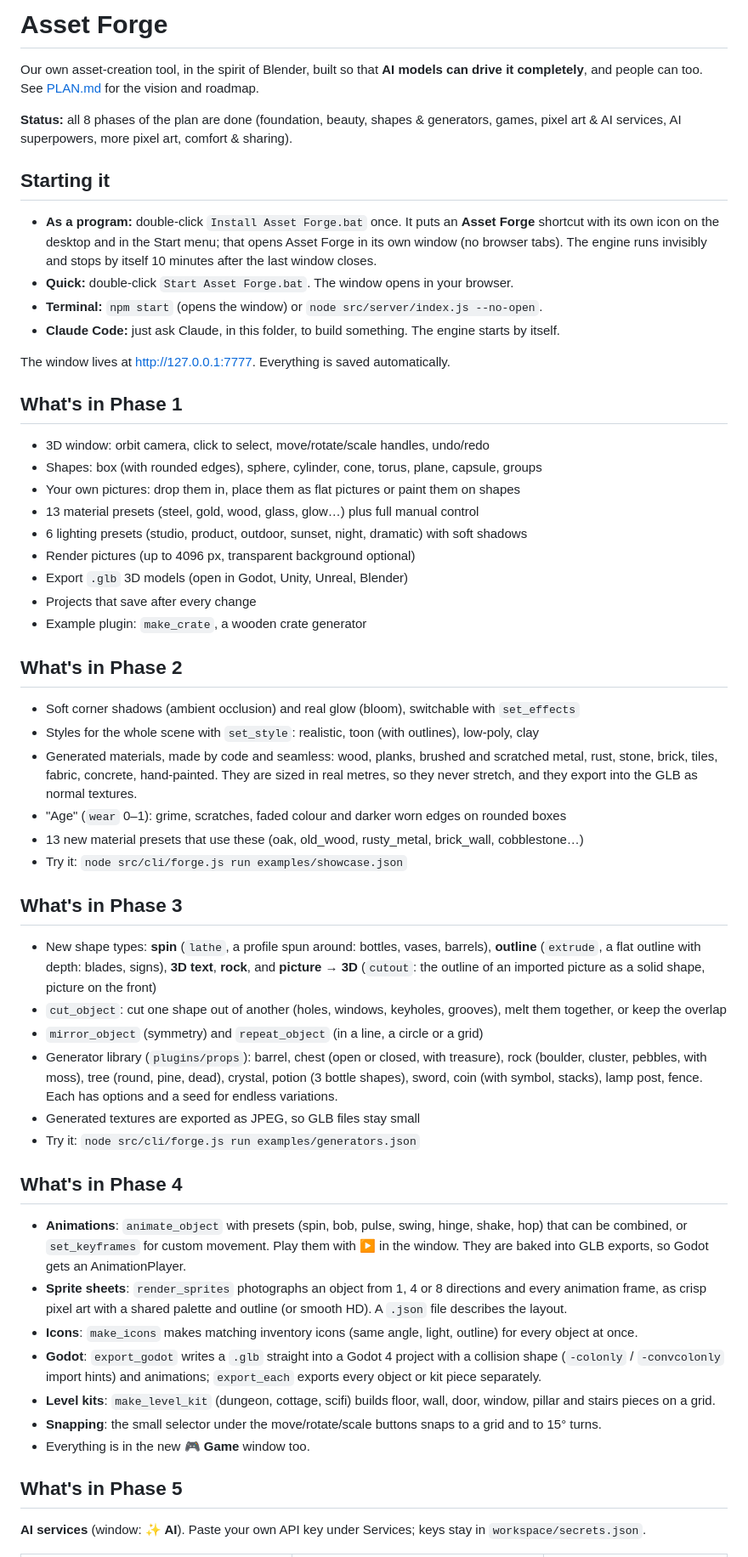
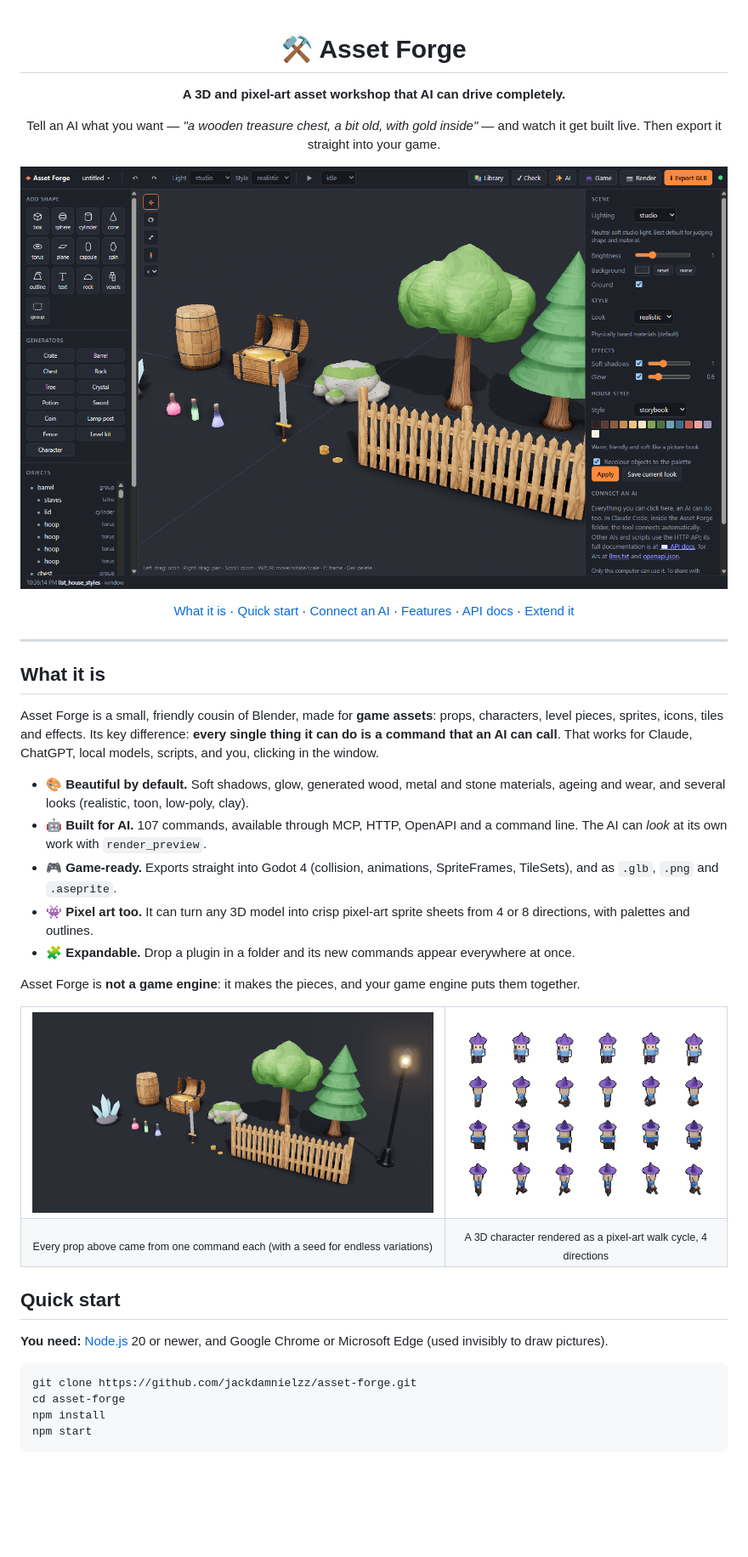
Before and after one commit to jackdamnielzz/asset-forge, a Markdown page: README.md, the part around one of its changes. Shown at 85% size. GitHub-like rendering; pictures changed too: docs/images/app.png (added), docs/images/generators.png (added), docs/images/sprites.png (added); blank space fills up the shorter version.

Commit message:
Rewrite README with pictures, quick start and feature overview
Co-Authored-By: Claude Opus 5.5 <noreply@anthropic.com>

````diff
--- a/README.md
+++ b/README.md
@@ -1,73 +1,54 @@
-# Asset Forge
+<div align="center">
 
-Our own asset-creation tool, in the spirit of Blender, built so that **AI models can drive
-it completely**, and people can too. See [PLAN.md](PLAN.md) for the vision and roadmap.
+# ⚒️ Asset Forge
 
-**Status:** all 8 phases of the plan are done (foundation, beauty, shapes & generators, games, pixel art & AI services,
-AI superpowers, more pixel art, comfort & sharing).
+**A 3D and pixel-art asset workshop that AI can drive completely.**
 
-## Starting it
+Tell an AI what you want — *"a wooden treasure chest, a bit old, with gold inside"* — and watch it get built live.
+Then export it straight into your game.
 
-- **As a program:** double-click `Install Asset Forge.bat` once. It puts an **Asset Forge** shortcut with its own icon on
-  the desktop and in the Start menu; that opens Asset Forge in its own window (no browser tabs). The engine runs
-  invisibly and stops by itself 10 minutes after the last window closes.
-- **Quick:** double-click `Start Asset Forge.bat`. The window opens in your browser.
-- **Terminal:** `npm start` (opens the window) or `node src/server/index.js --no-open`.
-- **Claude Code:** just ask Claude, in this folder, to build something. The engine starts by itself.
+![Asset Forge window with generated props](docs/images/app.png)
 
-The window lives at <http://127.0.0.1:7777>. Everything is saved automatically.
+[What it is](#what-it-is) · [Quick start](#quick-start) · [Connect an AI](#connect-an-ai) · [Features](#features) ·
+[API docs](#documentation) · [Extend it](#extend-it)
 
-## What's in Phase 1
+</div>
 
-- 3D window: orbit camera, click to select, move/rotate/scale handles, undo/redo
-- Shapes: box (with rounded edges), sphere, cylinder, cone, torus, plane, capsule, groups
-- Your own pictures: drop them in, place them as flat pictures or paint them on shapes
-- 13 material presets (steel, gold, wood, glass, glow…) plus full manual control
-- 6 lighting presets (studio, product, outdoor, sunset, night, dramatic) with soft shadows
-- Render pictures (up to 4096 px, transparent background optional)
-- Export `.glb` 3D models (open in Godot, Unity, Unreal, Blender)
-- Projects that save after every change
-- Example plugin: `make_crate`, a wooden crate generator
+---
 
-## What's in Phase 2
+## What it is
 
-- Soft corner shadows (ambient occlusion) and real glow (bloom), switchable with `set_effects`
-- Styles for the whole scene with `set_style`: realistic, toon (with outlines), low-poly, clay
-- Generated materials, made by code and seamless: wood, planks, brushed and scratched metal,
-  rust, stone, brick, tiles, fabric, concrete, hand-painted. They are sized in real metres,
-  so they never stretch, and they export into the GLB as normal textures.
-- "Age" (`wear` 0–1): grime, scratches, faded colour and darker worn edges on rounded boxes
-- 13 new material presets that use these (oak, old_wood, rusty_metal, brick_wall, cobblestone…)
-- Try it: `node src/cli/forge.js run examples/showcase.json`
+Asset Forge is a small, friendly cousin of Blender, made for **game assets**: props, characters, level pieces,
+sprites, icons, tiles and effects. Its key difference: **every single thing it can do is a command that an AI can
+call**. That works for Claude, ChatGPT, local models, scripts, and you, clicking in the window.
 
-## What's in Phase 3
+- 🎨 **Beautiful by default.** Soft shadows, glow, generated wood, metal and stone materials, ageing and wear, and several looks (realistic, toon, low-poly, clay).
+- 🤖 **Built for AI.** 107 commands, available through MCP, HTTP, OpenAPI and a command line. The AI can *look* at its own work with `render_preview`.
+- 🎮 **Game-ready.** Exports straight into Godot 4 (collision, animations, SpriteFrames, TileSets), and as `.glb`, `.png` and `.aseprite`.
+- 👾 **Pixel art too.** It can turn any 3D model into crisp pixel-art sprite sheets from 4 or 8 directions, with palettes and outlines.
+- 🧩 **Expandable.** Drop a plugin in a folder and its new commands appear everywhere at once.
 
-- New shape types: **spin** (`lathe`, a profile spun around: bottles, vases, barrels), **outline**
-  (`extrude`, a flat outline with depth: blades, signs), **3D text**, **rock**, and **picture → 3D**
-  (`cutout`: the outline of an imported picture as a solid shape, picture on the front)
-- `cut_object`: cut one shape out of another (holes, windows, keyholes, grooves), melt them together, or keep the overlap
-- `mirror_object` (symmetry) and `repeat_object` (in a line, a circle or a grid)
-- Generator library (`plugins/props`): barrel, chest (open or closed, with treasure), rock (boulder,
-  cluster, pebbles, with moss), tree (round, pine, dead), crystal, potion (3 bottle shapes), sword,
-  coin (with symbol, stacks), lamp post, fence. Each has options and a seed for endless variations.
-- Generated textures are exported as JPEG, so GLB files stay small
-- Try it: `node src/cli/forge.js run examples/generators.json`
+Asset Forge is **not a game engine**: it makes the pieces, and your game engine puts them together.
 
-## What's in Phase 4
+<table>
+<tr>
+<td width="60%"><img src="docs/images/generators.png" alt="Barrel, chest, rock, trees, crystal, potions, sword, coins, fence and lamp post made by the generators"></td>
+<td width="40%"><img src="docs/images/sprites.png" alt="Pixel-art walk cycle of a wizard in four directions"></td>
+</tr>
+<tr>
+<td align="center"><sub>Every prop above came from one command each (with a seed for endless variations)</sub></td>
+<td align="center"><sub>A 3D character rendered as a pixel-art walk cycle, 4 directions</sub></td>
+</tr>
+</table>
 
-- **Animations**: `animate_object` with presets (spin, bob, pulse, swing, hinge, shake, hop) that can be
-  combined, or `set_keyframes` for custom movement. Play them with ▶ in the window. They are baked into GLB
-  exports, so Godot gets an AnimationPlayer.
-- **Sprite sheets**: `render_sprites` photographs an object from 1, 4 or 8 directions and every animation
-  frame, as crisp pixel art with a shared palette and outline (or smooth HD). A `.json` file describes the layout.
-- **Icons**: `make_icons` makes matching inventory icons (same angle, light, outline) for every object at once.
-- **Godot**: `export_godot` writes a `.glb` straight into a Godot 4 project with a collision shape
-  (`-colonly` / `-convcolonly` import hints) and animations; `export_each` exports every object or kit piece separately.
-- **Level kits**: `make_level_kit` (dungeon, cottage, scifi) builds floor, wall, door, window, pillar and stairs pieces on a grid.
-- **Snapping**: the small selector under the move/rotate/scale buttons snaps to a grid and to 15° turns.
-- Everything is in the new **🎮 Game** window too.
+## Quick start
 
-## What's in Phase 5
+**You need:** [Node.js](https://nodejs.org) 20 or newer, and Google Chrome or Microsoft Edge (used invisibly to draw pictures).
 
-**AI services** (window: **✨ AI**). Paste your own API key under Services; keys stay in `workspace/secrets.json`.
+```bash
+git clone https://github.com/jackdamnielzz/asset-forge.git
+cd asset-forge
+npm install
+npm start
+```
 
````
Also changed, not shown: other parts of README.md (+131 -120 lines).
